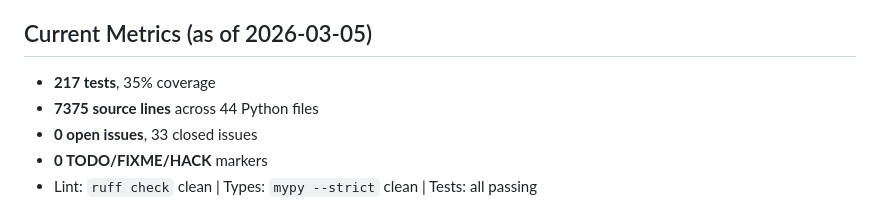
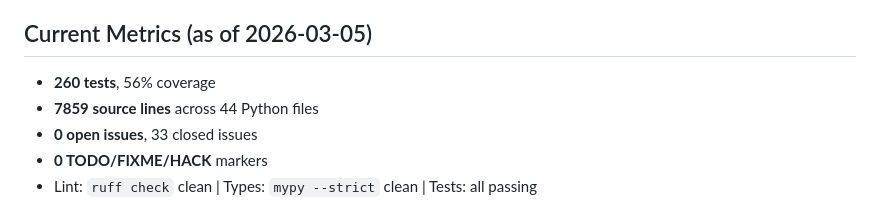
Before and after one commit to stephanbirkeland/animeforge, a Markdown page: CLAUDE.md, the part around the change. Rendered like a GitHub page.

Commit message:
docs: update metrics — 260 tests, 56% coverage
Co-Authored-By: Claude Opus 4.6 <noreply@anthropic.com>

```diff
--- a/CLAUDE.md
+++ b/CLAUDE.md
@@ -88,8 +88,8 @@ Loads from: init defaults → env vars (`ANIMEFORGE_*`) → TOML file.
 Any config field change must update BOTH `config.py` (the settings class) AND `screens/settings_screen.py` (the TUI form). Forgetting the UI side is a common agent mistake.
 
 ## Current Metrics (as of 2026-03-05)
-- **217 tests**, 35% coverage
-- **7375 source lines** across 44 Python files
+- **260 tests**, 56% coverage
+- **7859 source lines** across 44 Python files
 - **0 open issues**, 33 closed issues
 - **0 TODO/FIXME/HACK** markers
 - Lint: `ruff check` clean | Types: `mypy --strict` clean | Tests: all passing
```
